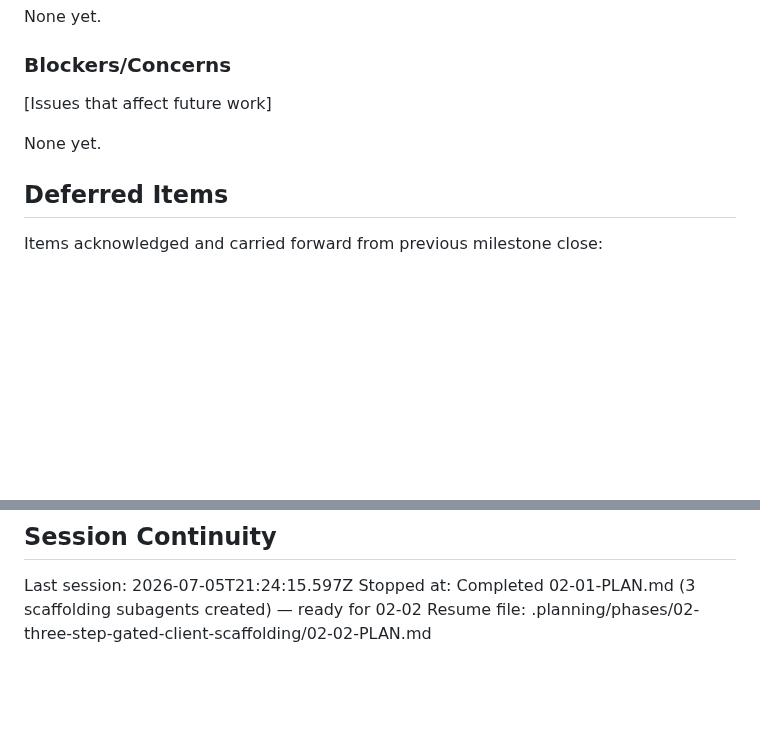
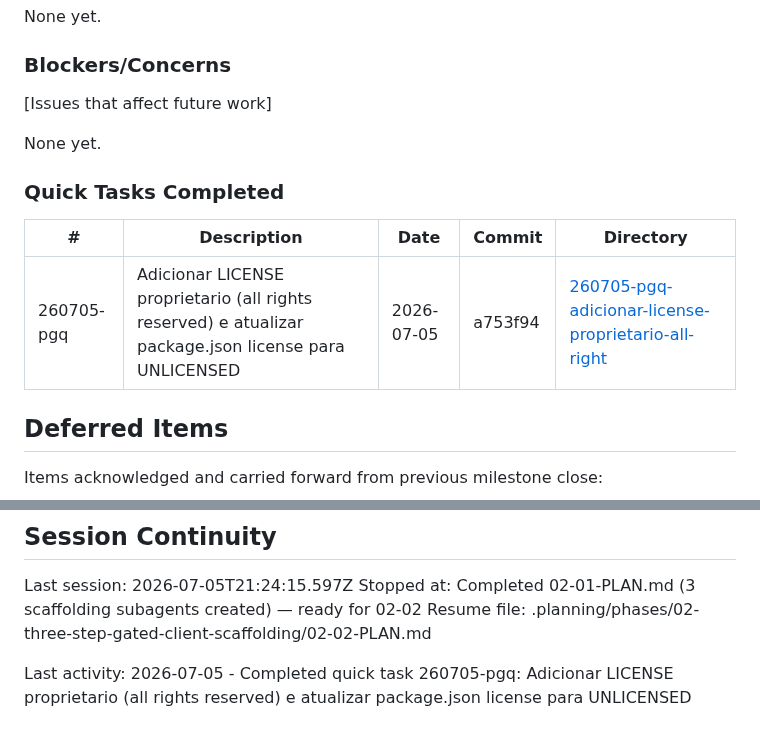
Before and after one commit to Expert-Integrado/ei-prompt, a Markdown page: .planning/STATE.md, 2 parts joined by grey strips. Drawn GitHub-style; blank space fills up the shorter version.

Commit message:
docs(quick-260705-pgq): Adicionar LICENSE proprietario e atualizar package.json license para UNLICENSED

```diff
--- a/.planning/STATE.md
+++ b/.planning/STATE.md
@@ -100,6 +100,12 @@ None yet.
 
 None yet.
 
+### Quick Tasks Completed
+
+| # | Description | Date | Commit | Directory |
+|---|-------------|------|--------|-----------|
+| 260705-pgq | Adicionar LICENSE proprietario (all rights reserved) e atualizar package.json license para UNLICENSED | 2026-07-05 | a753f94 | [260705-pgq-adicionar-license-proprietario-all-right](./quick/260705-pgq-adicionar-license-proprietario-all-right/) |
+
 ## Deferred Items
 
 Items acknowledged and carried forward from previous milestone close:
@@ -113,4 +119,6 @@ Items acknowledged and carried forward from previous milestone close:
 Last session: 2026-07-05T21:24:15.597Z
 Stopped at: Completed 02-01-PLAN.md (3 scaffolding subagents created) — ready for 02-02
 Resume file: .planning/phases/02-three-step-gated-client-scaffolding/02-02-PLAN.md
+
+Last activity: 2026-07-05 - Completed quick task 260705-pgq: Adicionar LICENSE proprietario (all rights reserved) e atualizar package.json license para UNLICENSED
 </content>
```
Also changed, not shown: 2 other files.
